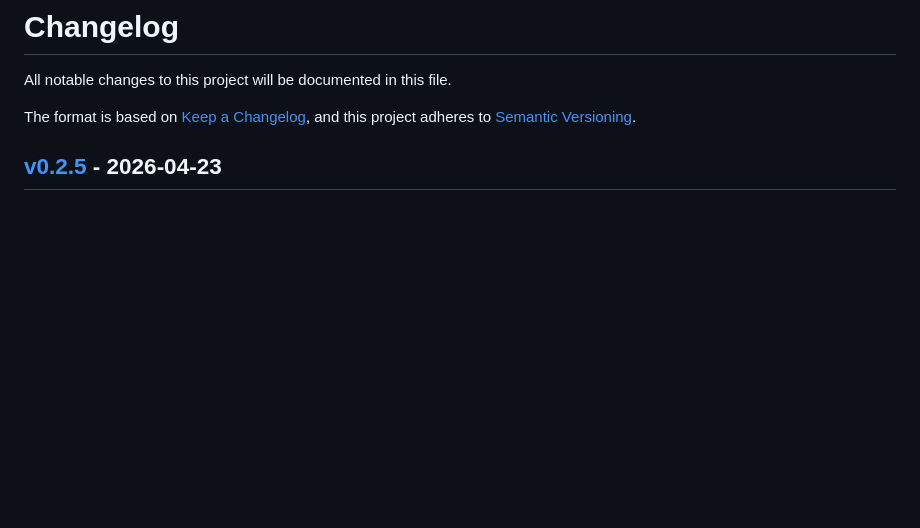
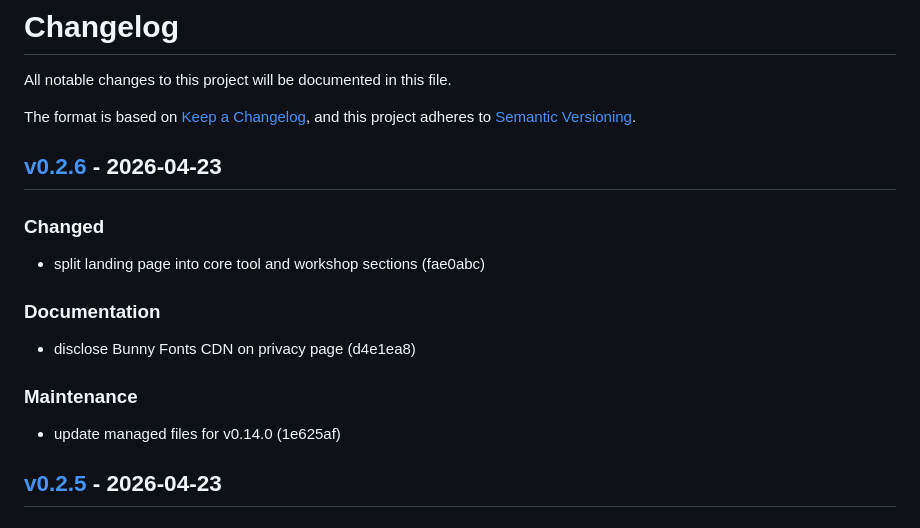
Before and after one commit to markwharton/plankit.com, a Markdown page: CHANGELOG.md, the part around one of its changes. Rendered like a GitHub page; blank space fills up the shorter version.

Commit message:
chore: release v0.2.6
Release-Tag: v0.2.6

```diff
--- a/CHANGELOG.md
+++ b/CHANGELOG.md
@@ -4,6 +4,20 @@ All notable changes to this project will be documented in this file.
 
 The format is based on [Keep a Changelog](https://keepachangelog.com/),
 and this project adheres to [Semantic Versioning](https://semver.org/).
+
+## [v0.2.6] - 2026-04-23
+
+### Changed
+
+- split landing page into core tool and workshop sections (fae0abc)
+
+### Documentation
+
+- disclose Bunny Fonts CDN on privacy page (d4e1ea8)
+
+### Maintenance
+
+- update managed files for v0.14.0 (1e625af)
 
 ## [v0.2.5] - 2026-04-23
 
```
Also changed, not shown: other parts of CHANGELOG.md (+1 -0 lines).
